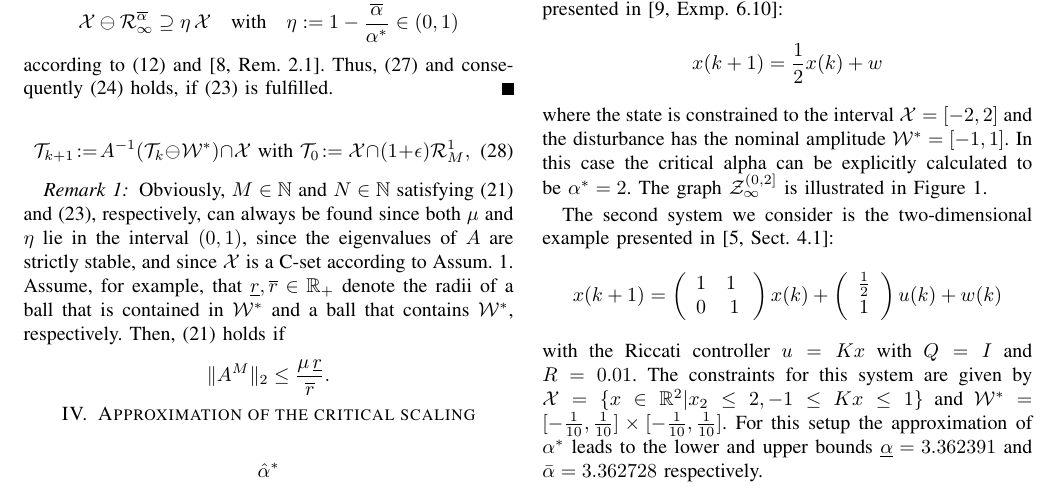
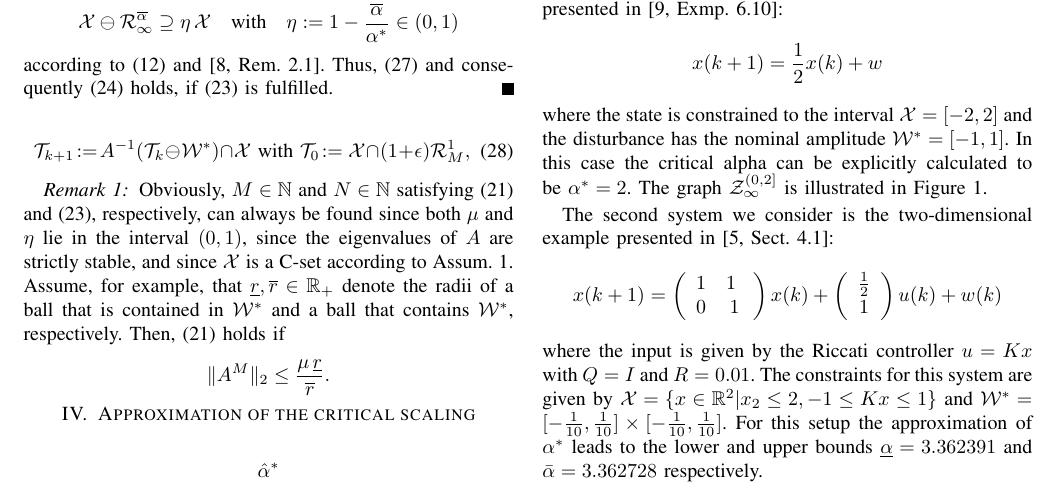
Before and after one commit to worc4021/CDC2016, a LaTeX paper (2016_CDC.tex, which reads Example.tex): part of page 3 of 4, cut so that both start at the same text. Compiled offline with LaTeX, dvips and Ghostscript.

Commit message:
Update meinerseits

```diff
--- a/2016_CDC.tex
+++ b/2016_CDC.tex
@@ -33,6 +33,7 @@
 \usepackage{epstopdf}
 \usepackage{booktabs}
 \usepackage{tikz}
+\usepackage{tikz-3dplot}
 \usetikzlibrary{arrows,positioning,patterns,decorations.pathreplacing}
 
 \newcommand{\subparagraph}{}
--- a/Example.tex
+++ b/Example.tex
@@ -22,7 +22,7 @@ The second system we consider is the two-dimensional example presented in~\cite[
 x(k+1) = \left(\begin{array}{cc} 1 &1 \\ 0& 1\end{array}\right) x(k) + \left(\begin{array}{c}\frac{1}{2}\\1\end{array}\right) u(k) + w(k)
 \]
 %
-with the Riccati controller $u = Kx$  with $Q = I$ and $R=0.01$.
+where the input is given by the Riccati controller $u = Kx$  with $Q = I$ and $R=0.01$.
 %
 The constraints for this system are given by $\mathcal X = \{x\in\mathbb R^2\vert x_2\leq2,-1\leq Kx\leq 1\}$ and $\mathcal W^\ast = [-\frac{1}{10},\frac{1}{10}]\times [-\frac{1}{10},\frac{1}{10}]$.
 %
```
Also changed, not shown: 3 other files.
